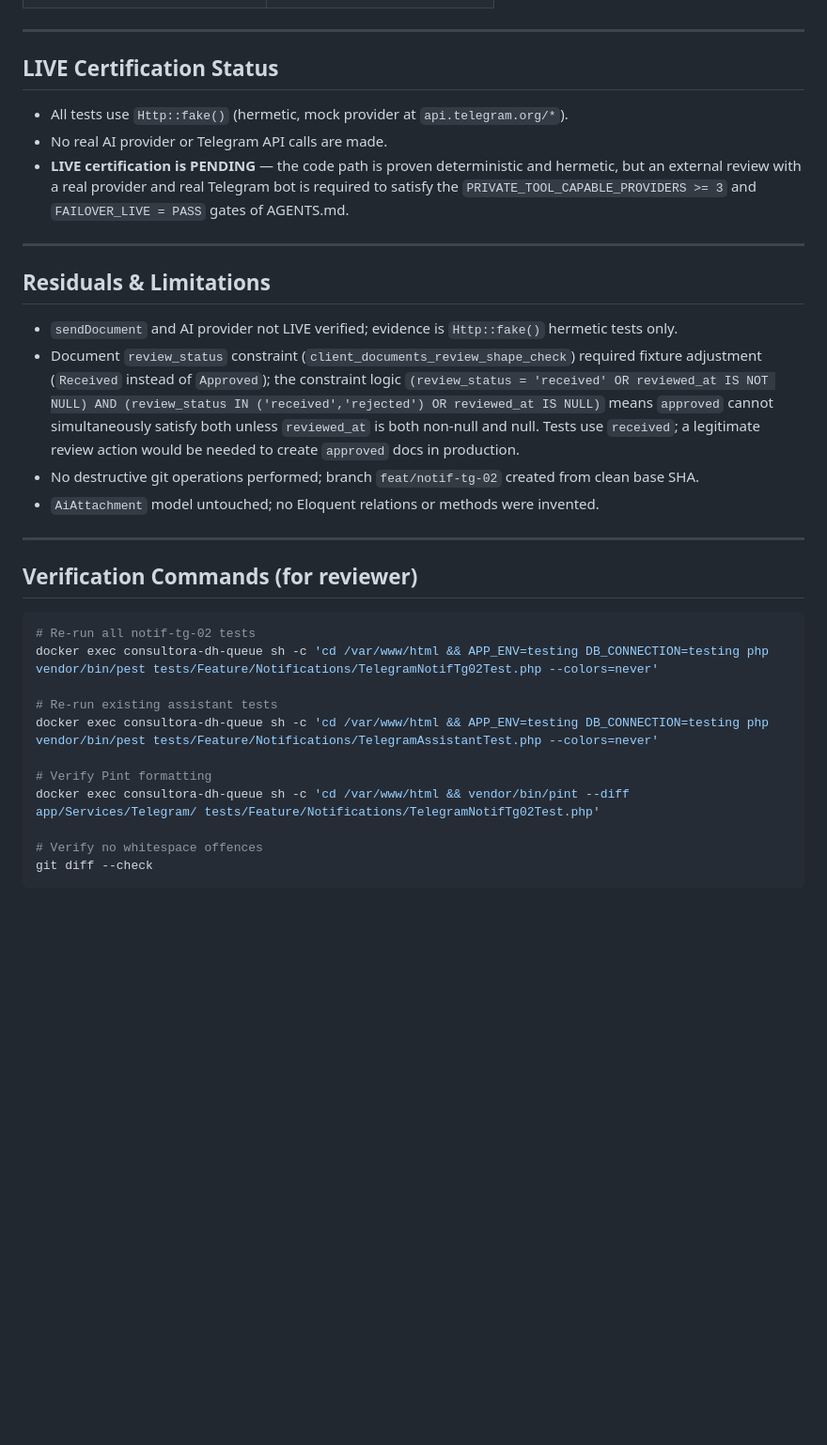
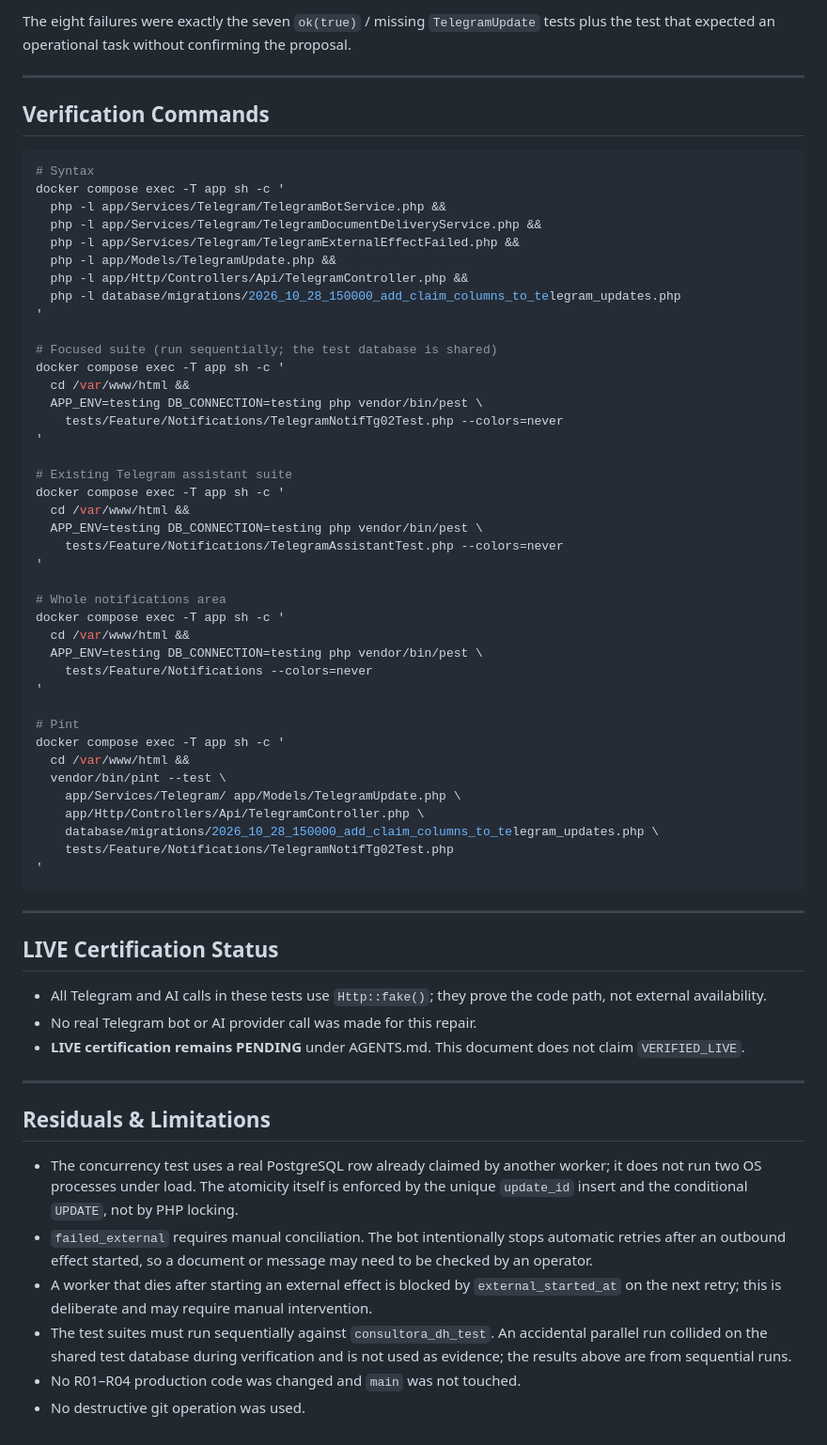
Before and after one commit to jmguerrero95/consultoraDH, a Markdown page: docs/NOTIF-TG-02-RESULTADO.md, the part around one of its changes. Shown at 94% size. Drawn GitHub-style; blank space fills up the shorter version.

Commit message:
docs(notif-tg-02): record R05 repair SHA, test evidence and residuals

````diff
--- a/docs/NOTIF-TG-02-RESULTADO.md
+++ b/docs/NOTIF-TG-02-RESULTADO.md
@@ -83,35 +148,67 @@
+The eight failures were exactly the seven `ok(true)` / missing `TelegramUpdate` tests plus the test that expected an operational task without confirming the proposal.
+
+---
+
+## Verification Commands
+
+```bash
+# Syntax
+docker compose exec -T app sh -c '
+  php -l app/Services/Telegram/TelegramBotService.php &&
+  php -l app/Services/Telegram/TelegramDocumentDeliveryService.php &&
+  php -l app/Services/Telegram/TelegramExternalEffectFailed.php &&
+  php -l app/Models/TelegramUpdate.php &&
+  php -l app/Http/Controllers/Api/TelegramController.php &&
+  php -l database/migrations/2026_10_28_150000_add_claim_columns_to_telegram_updates.php
+'
+
+# Focused suite (run sequentially; the test database is shared)
+docker compose exec -T app sh -c '
+  cd /var/www/html &&
+  APP_ENV=testing DB_CONNECTION=testing php vendor/bin/pest \
+    tests/Feature/Notifications/TelegramNotifTg02Test.php --colors=never
+'
+
+# Existing Telegram assistant suite
+docker compose exec -T app sh -c '
+  cd /var/www/html &&
+  APP_ENV=testing DB_CONNECTION=testing php vendor/bin/pest \
+    tests/Feature/Notifications/TelegramAssistantTest.php --colors=never
+'
+
+# Whole notifications area
+docker compose exec -T app sh -c '
+  cd /var/www/html &&
+  APP_ENV=testing DB_CONNECTION=testing php vendor/bin/pest \
+    tests/Feature/Notifications --colors=never
+'
+
+# Pint
+docker compose exec -T app sh -c '
+  cd /var/www/html &&
+  vendor/bin/pint --test \
+    app/Services/Telegram/ app/Models/TelegramUpdate.php \
+    app/Http/Controllers/Api/TelegramController.php \
+    database/migrations/2026_10_28_150000_add_claim_columns_to_telegram_updates.php \
+    tests/Feature/Notifications/TelegramNotifTg02Test.php
+'
+```
 
 ---
 
 ## LIVE Certification Status
 
-- All tests use `Http::fake()` (hermetic, mock provider at `api.telegram.org/*`).
-- No real AI provider or Telegram API calls are made.
-- **LIVE certification is PENDING** — the code path is proven deterministic and hermetic, but an external review with a real provider and real Telegram bot is required to satisfy the `PRIVATE_TOOL_CAPABLE_PROVIDERS >= 3` and `FAILOVER_LIVE = PASS` gates of AGENTS.md.
+- All Telegram and AI calls in these tests use `Http::fake()`; they prove the code path, not external availability.
+- No real Telegram bot or AI provider call was made for this repair.
+- **LIVE certification remains PENDING** under AGENTS.md. This document does not claim `VERIFIED_LIVE`.
 
 ---
 
 ## Residuals & Limitations
 
-- `sendDocument` and AI provider not LIVE verified; evidence is `Http::fake()` hermetic tests only.
-- Document `review_status` constraint (`client_documents_review_shape_check`) required fixture adjustment (`Received` instead of `Approved`); the constraint logic `(review_status = 'received' OR reviewed_at IS NOT NULL) AND (review_status IN ('received','rejected') OR reviewed_at IS NULL)` means `approved` cannot simultaneously satisfy both unless `reviewed_at` is both non-null and null. Tests use `received`; a legitimate review action would be needed to create `approved` docs in production.
-- No destructive git operations performed; branch `feat/notif-tg-02` created from clean base SHA.
-- `AiAttachment` model untouched; no Eloquent relations or methods were invented.
-
----
-
-## Verification Commands (for reviewer)
-
-```bash
-# Re-run all notif-tg-02 tests
-docker exec consultora-dh-queue sh -c 'cd /var/www/html && APP_ENV=testing DB_CONNECTION=testing php vendor/bin/pest tests/Feature/Notifications/TelegramNotifTg02Test.php --colors=never'
-
-# Re-run existing assistant tests
-docker exec consultora-dh-queue sh -c 'cd /var/www/html && APP_ENV=testing DB_CONNECTION=testing php vendor/bin/pest tests/Feature/Notifications/TelegramAssistantTest.php --colors=never'
-
-# Verify Pint formatting
-docker exec consultora-dh-queue sh -c 'cd /var/www/html && vendor/bin/pint --diff app/Services/Telegram/ tests/Feature/Notifications/TelegramNotifTg02Test.php'
-
-# Verify no whitespace offences
-git diff --check
-```
+- The concurrency test uses a real PostgreSQL row already claimed by another worker; it does not run two OS processes under load. The atomicity itself is enforced by the unique `update_id` insert and the conditional `UPDATE`, not by PHP locking.
+- `failed_external` requires manual conciliation. The bot intentionally stops automatic retries after an outbound effect started, so a document or message may need to be checked by an operator.
+- A worker that dies after starting an external effect is blocked by `external_started_at` on the next retry; this is deliberate and may require manual intervention.
+- The test suites must run sequentially against `consultora_dh_test`. An accidental parallel run collided on the shared test database during verification and is not used as evidence; the results above are from sequential runs.
+- No R01–R04 production code was changed and `main` was not touched.
+- No destructive git operation was used.
````
Also changed, not shown: other parts of docs/NOTIF-TG-02-RESULTADO.md (+89 -24 lines).
